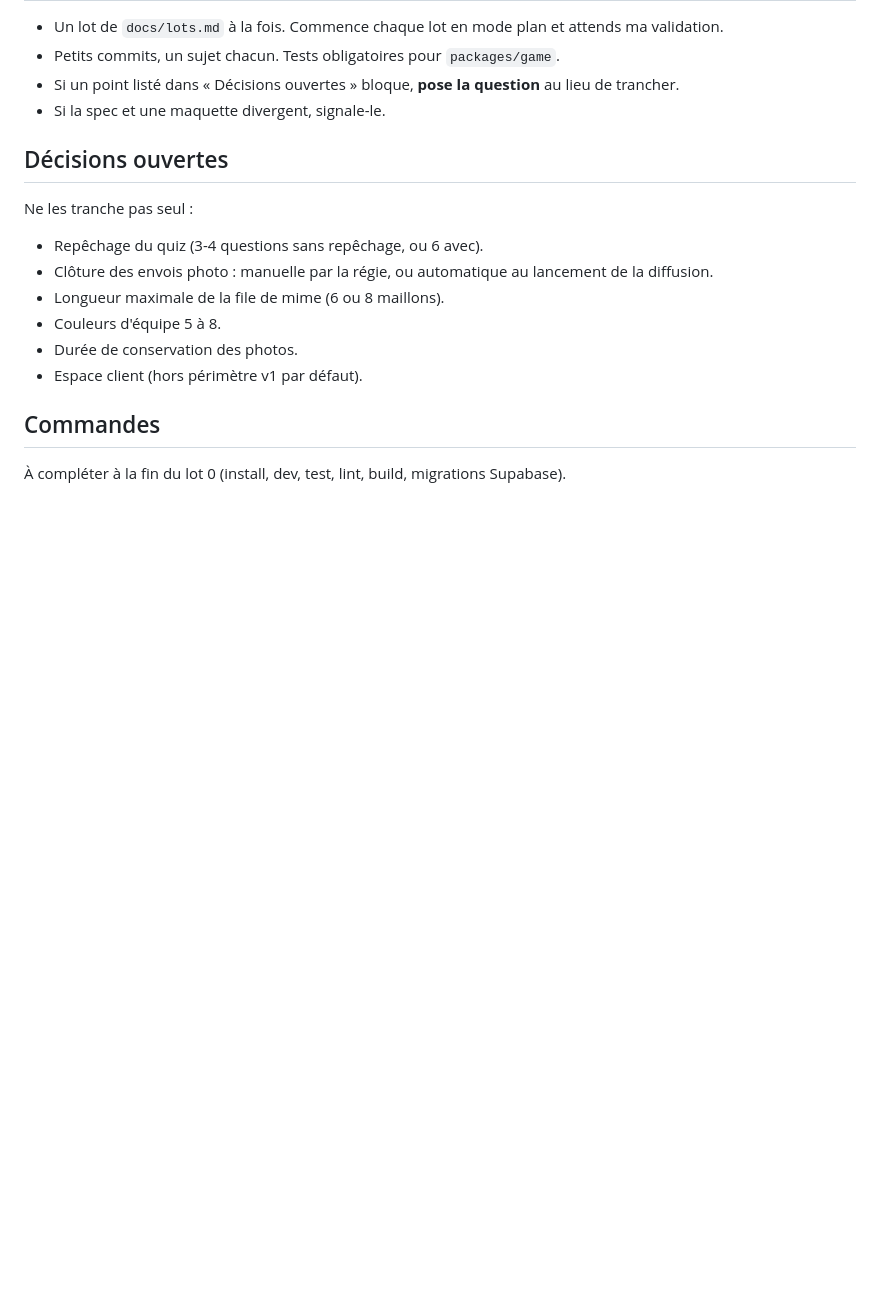
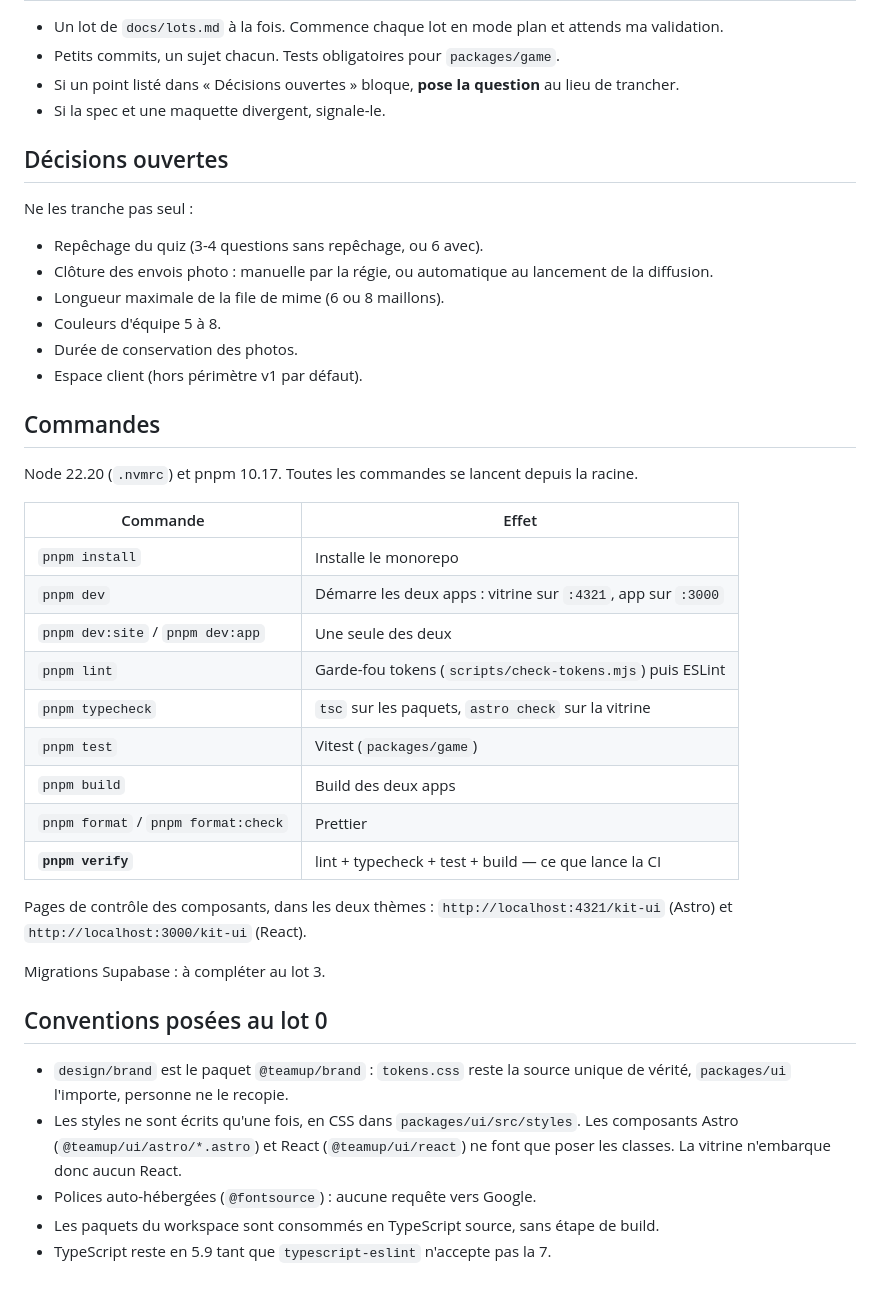
Before and after one commit to darvinho93-boop/TeamUp, a Markdown page: CLAUDE.md, the part around one of its changes. GitHub-like rendering; blank space fills up the shorter version.

Commit message:
docs: commandes et conventions posées au lot 0
Co-Authored-By: Claude Opus 5 <noreply@anthropic.com>

```diff
--- a/CLAUDE.md
+++ b/CLAUDE.md
@@ -79,4 +81,32 @@ Ne les tranche pas seul :
 
 ## Commandes
 
-À compléter à la fin du lot 0 (install, dev, test, lint, build, migrations Supabase).
+Node 22.20 (`.nvmrc`) et pnpm 10.17. Toutes les commandes se lancent depuis la racine.
+
+| Commande | Effet |
+| --- | --- |
+| `pnpm install` | Installe le monorepo |
+| `pnpm dev` | Démarre les deux apps : vitrine sur `:4321`, app sur `:3000` |
+| `pnpm dev:site` / `pnpm dev:app` | Une seule des deux |
+| `pnpm lint` | Garde-fou tokens (`scripts/check-tokens.mjs`) puis ESLint |
+| `pnpm typecheck` | `tsc` sur les paquets, `astro check` sur la vitrine |
+| `pnpm test` | Vitest (`packages/game`) |
+| `pnpm build` | Build des deux apps |
+| `pnpm format` / `pnpm format:check` | Prettier |
+| **`pnpm verify`** | lint + typecheck + test + build — ce que lance la CI |
+
+Pages de contrôle des composants, dans les deux thèmes :
+`http://localhost:4321/kit-ui` (Astro) et `http://localhost:3000/kit-ui` (React).
+
+Migrations Supabase : à compléter au lot 3.
+
+## Conventions posées au lot 0
+
+- `design/brand` est le paquet `@teamup/brand` : `tokens.css` reste la source unique de vérité,
+  `packages/ui` l'importe, personne ne le recopie.
+- Les styles ne sont écrits qu'une fois, en CSS dans `packages/ui/src/styles`. Les composants
+  Astro (`@teamup/ui/astro/*.astro`) et React (`@teamup/ui/react`) ne font que poser les classes.
+  La vitrine n'embarque donc aucun React.
+- Polices auto-hébergées (`@fontsource`) : aucune requête vers Google.
+- Les paquets du workspace sont consommés en TypeScript source, sans étape de build.
+- TypeScript reste en 5.9 tant que `typescript-eslint` n'accepte pas la 7.
```
Also changed, not shown: other parts of CLAUDE.md (+2 -0 lines).
